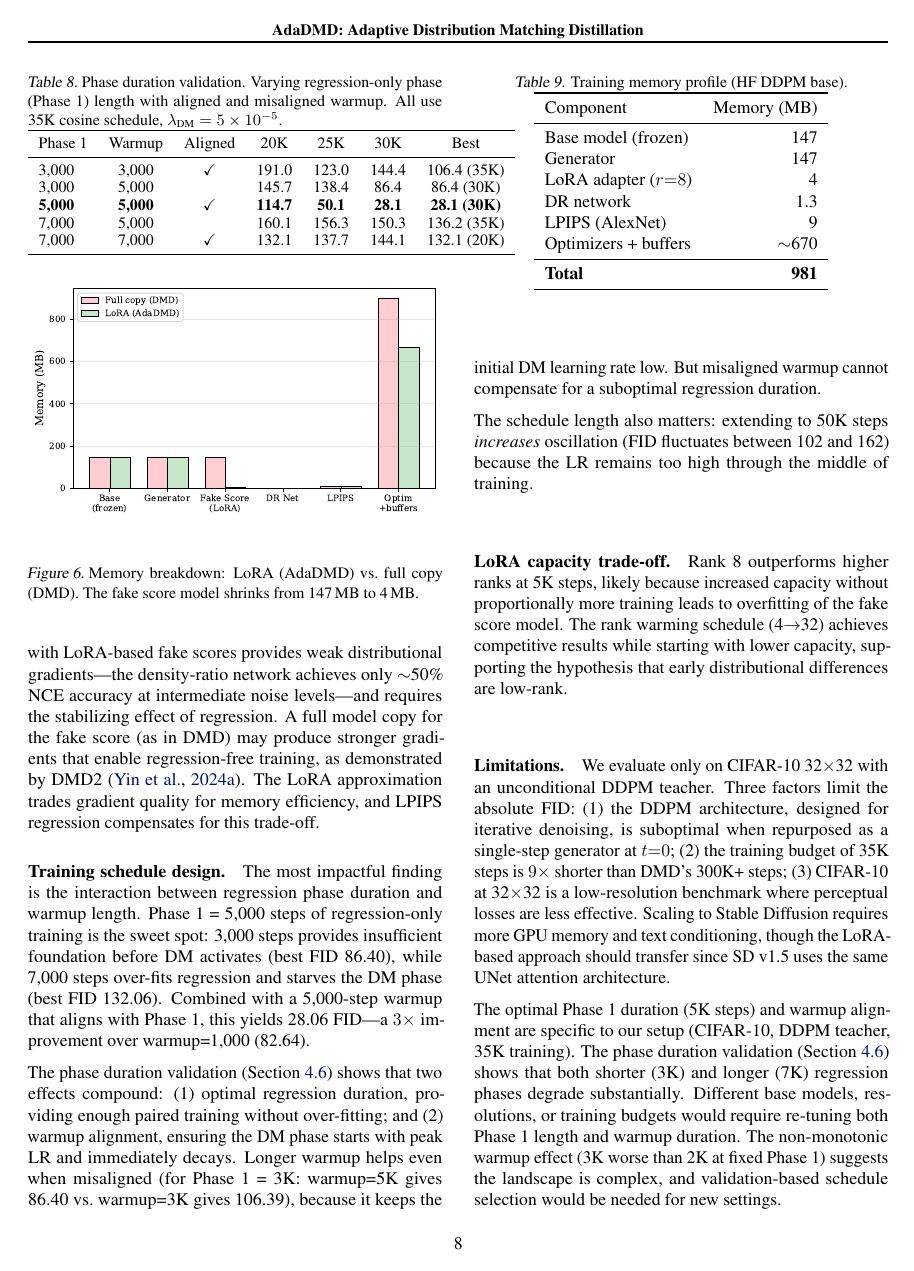
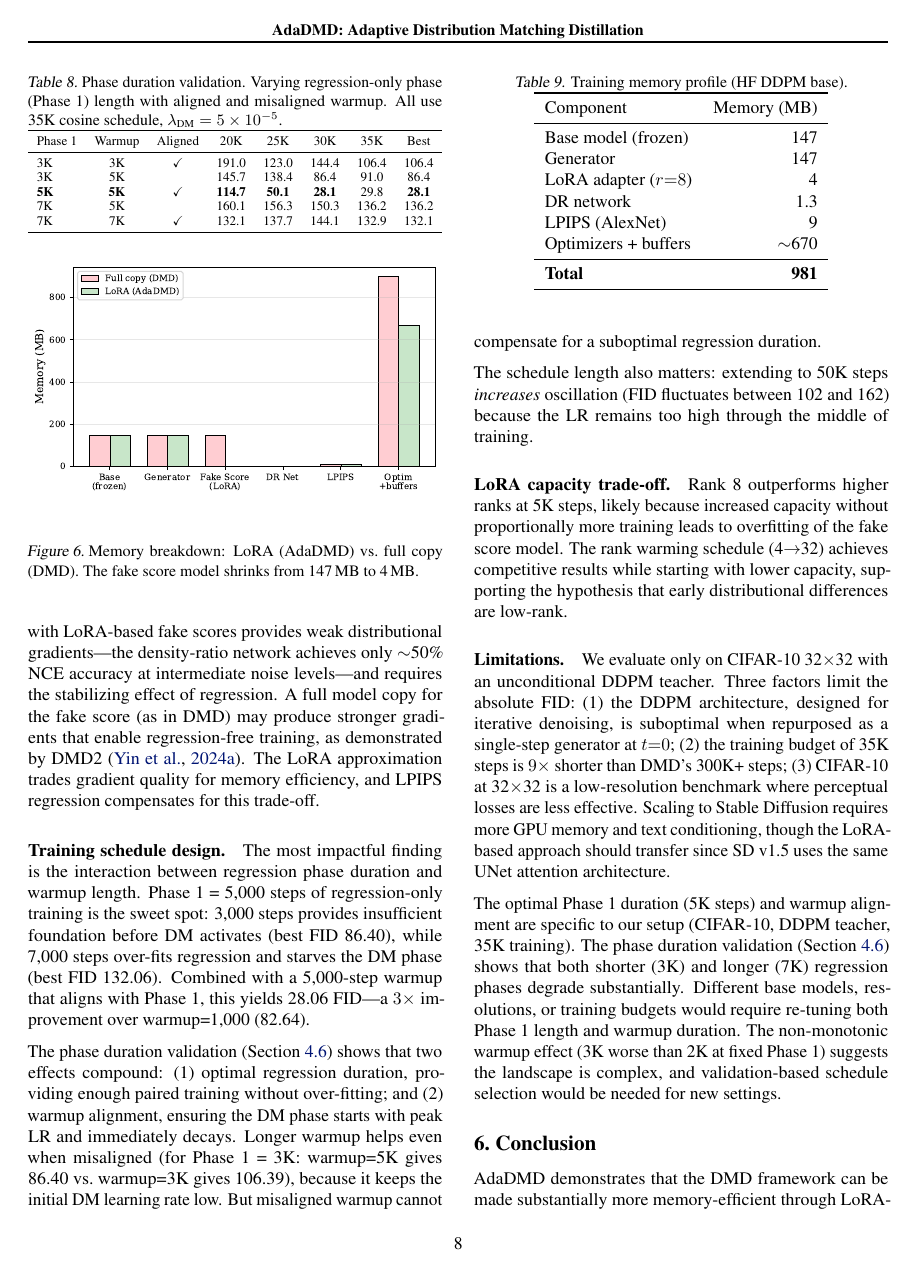
Before and after one commit to ramzzes13/onestepdiff, a LaTeX paper (paper/main.tex): page 8 of 12. Compiled offline with pdfLaTeX.

Commit message:
Polish phase validation table: add 35K column, fix formatting
Co-Authored-By: Claude Opus 4.6 <noreply@anthropic.com>

```diff
--- a/paper/main.tex
+++ b/paper/main.tex
@@ -501,17 +501,18 @@ The best result (28.06 FID) requires \emph{both} an optimal Phase 1 duration (5K
 \label{tab:phase_validation}
 \centering
 \small
-\begin{tabular}{lcccccc}
+\resizebox{\columnwidth}{!}{%
+\begin{tabular}{lccccccc}
 \toprule
-Phase 1 & Warmup & Aligned & 20K & 25K & 30K & Best \\
+Phase 1 & Warmup & Aligned & 20K & 25K & 30K & 35K & Best \\
 \midrule
-3,000 & 3,000 & \checkmark & 191.0 & 123.0 & 144.4 & 106.4 (35K) \\
-3,000 & 5,000 & & 145.7 & 138.4 & 86.4 & 86.4 (30K) \\
-\textbf{5,000} & \textbf{5,000} & \checkmark & \textbf{114.7} & \textbf{50.1} & \textbf{28.1} & \textbf{28.1 (30K)} \\
-7,000 & 5,000 & & 160.1 & 156.3 & 150.3 & 136.2 (35K) \\
-7,000 & 7,000 & \checkmark & 132.1 & 137.7 & 144.1 & 132.1 (20K) \\
+3K & 3K & \checkmark & 191.0 & 123.0 & 144.4 & 106.4 & 106.4 \\
+3K & 5K & & 145.7 & 138.4 & 86.4 & 91.0 & 86.4 \\
+\textbf{5K} & \textbf{5K} & \checkmark & \textbf{114.7} & \textbf{50.1} & \textbf{28.1} & 29.8 & \textbf{28.1} \\
+7K & 5K & & 160.1 & 156.3 & 150.3 & 136.2 & 136.2 \\
+7K & 7K & \checkmark & 132.1 & 137.7 & 144.1 & 132.9 & 132.1 \\
 \bottomrule
-\end{tabular}
+\end{tabular}}
 \end{table}
 
 \subsection{Memory Efficiency}
```
Also changed, not shown: paper/main.pdf.
